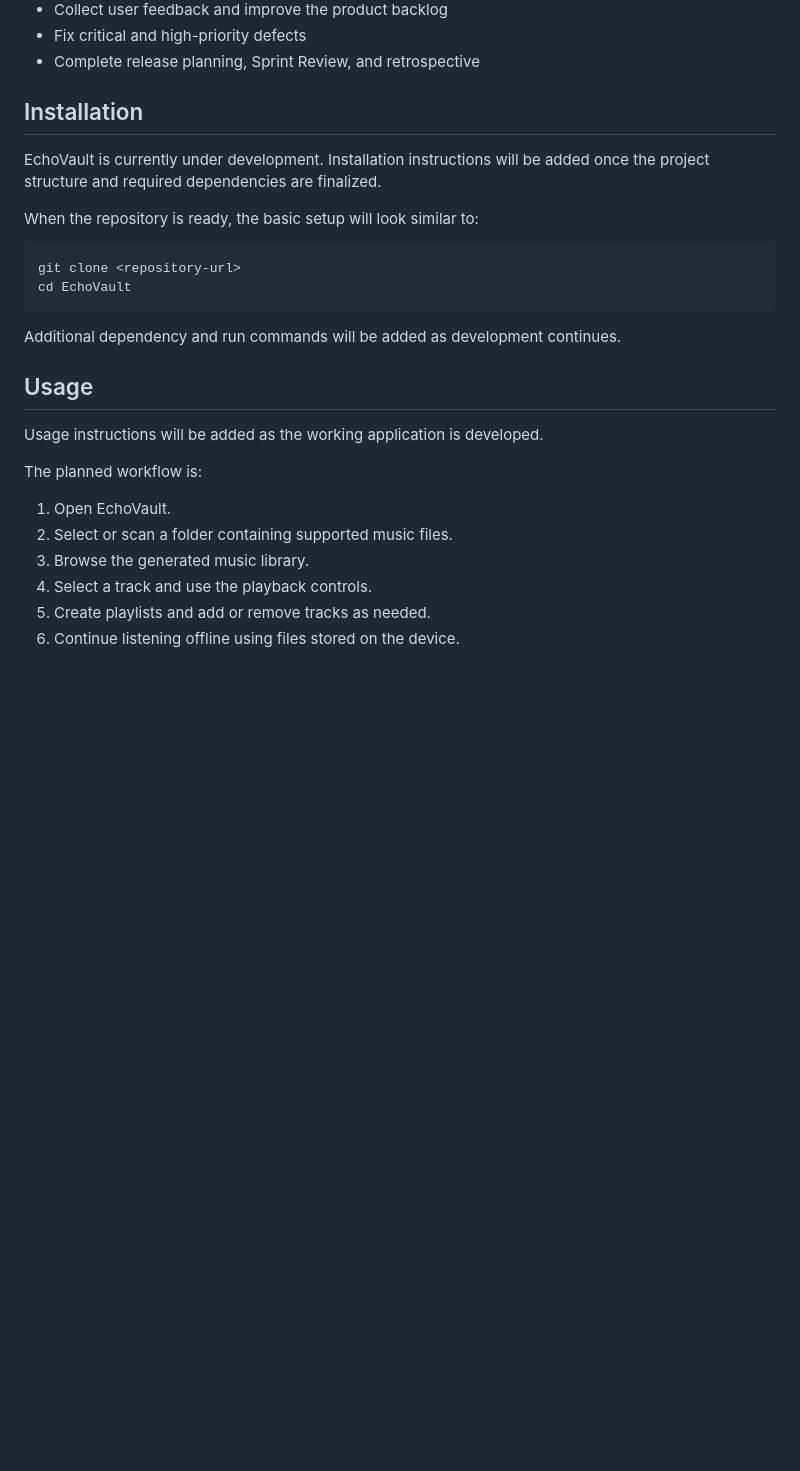
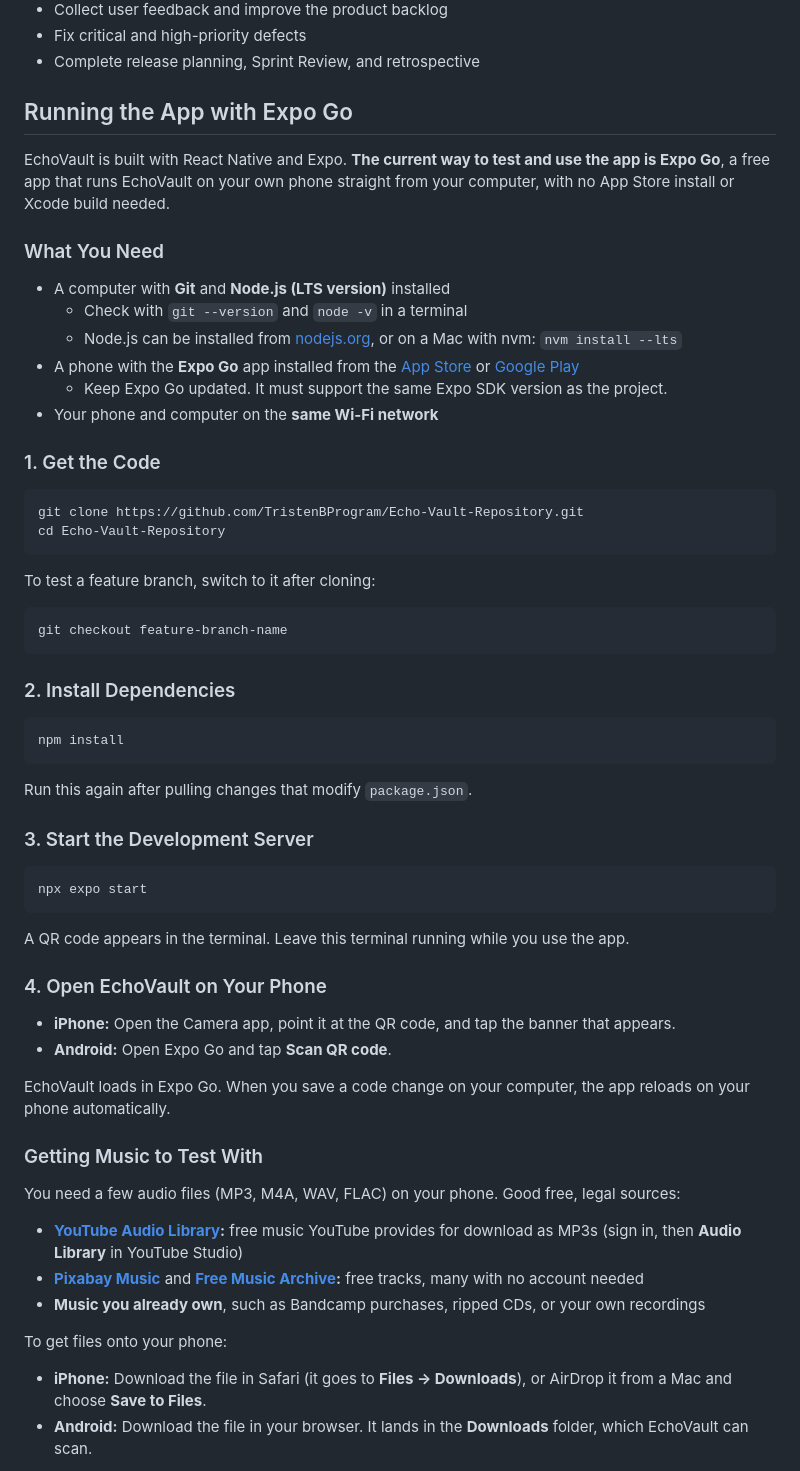
Before and after one commit to TristenBProgram/Echo-Vault-Repository, a Markdown page: README.md, the part around one of its changes. Drawn GitHub-style; blank space fills up the shorter version.

Commit message:
Add Expo Go guide and sources for test music to README

````diff
--- a/README.md
+++ b/README.md
@@ -81,28 +81,65 @@ As a listener, I want useful track metadata and album art so that my local libra
 - Fix critical and high-priority defects
 - Complete release planning, Sprint Review, and retrospective
 
-## Installation
+## Running the App with Expo Go
 
-EchoVault is currently under development. Installation instructions will be added once the project structure and required dependencies are finalized.
+EchoVault is built with React Native and Expo. **The current way to test and use the app is Expo Go**, a free app that runs EchoVault on your own phone straight from your computer, with no App Store install or Xcode build needed.
 
-When the repository is ready, the basic setup will look similar to:
+### What You Need
+
+- A computer with **Git** and **Node.js (LTS version)** installed
+  - Check with `git --version` and `node -v` in a terminal
+  - Node.js can be installed from [nodejs.org](https://nodejs.org), or on a Mac with nvm: `nvm install --lts`
+- A phone with the **Expo Go** app installed from the [App Store](https://apps.apple.com/app/expo-go/id982107779) or [Google Play](https://play.google.com/store/apps/details?id=host.exp.exponent)
+  - Keep Expo Go updated. It must support the same Expo SDK version as the project.
+- Your phone and computer on the **same Wi-Fi network**
+
+### 1. Get the Code
 
 ```bash
-git clone <repository-url>
-cd EchoVault
+git clone https://github.com/TristenBProgram/Echo-Vault-Repository.git
+cd Echo-Vault-Repository
 ```
 
-Additional dependency and run commands will be added as development continues.
+To test a feature branch, switch to it after cloning:
 
-## Usage
+```bash
+git checkout feature-branch-name
+```
 
-Usage instructions will be added as the working application is developed.
+### 2. Install Dependencies
 
-The planned workflow is:
+```bash
+npm install
+```
 
-1. Open EchoVault.
-2. Select or scan a folder containing supported music files.
-3. Browse the generated music library.
-4. Select a track and use the playback controls.
-5. Create playlists and add or remove tracks as needed.
-6. Continue listening offline using files stored on the device.
+Run this again after pulling changes that modify `package.json`.
+
+### 3. Start the Development Server
+
+```bash
+npx expo start
+```
+
+A QR code appears in the terminal. Leave this terminal running while you use the app.
+
+### 4. Open EchoVault on Your Phone
+
+- **iPhone:** Open the Camera app, point it at the QR code, and tap the banner that appears.
+- **Android:** Open Expo Go and tap **Scan QR code**.
+
+EchoVault loads in Expo Go. When you save a code change on your computer, the app reloads on your phone automatically.
+
+### Getting Music to Test With
+
+You need a few audio files (MP3, M4A, WAV, FLAC) on your phone. Good free, legal sources:
+
+- **[YouTube Audio Library](https://studio.youtube.com/channel/UC/music):** free music YouTube provides for download as MP3s (sign in, then **Audio Library** in YouTube Studio)
+- **[Pixabay Music](https://pixabay.com/music/)** and **[Free Music Archive](https://freemusicarchive.org/):** free tracks, many with no account needed
+- **Music you already own**, such as Bandcamp purchases, ripped CDs, or your own recordings
+
+To get files onto your phone:
+
+- **iPhone:** Download the file in Safari (it goes to **Files → Downloads**), or AirDrop it from a Mac and choose **Save to Files**.
+- **Android:** Download the file in your browser. It lands in the **Downloads** folder, which EchoVault can scan.
+
````
Also changed, not shown: other parts of README.md (+37 -0 lines).
